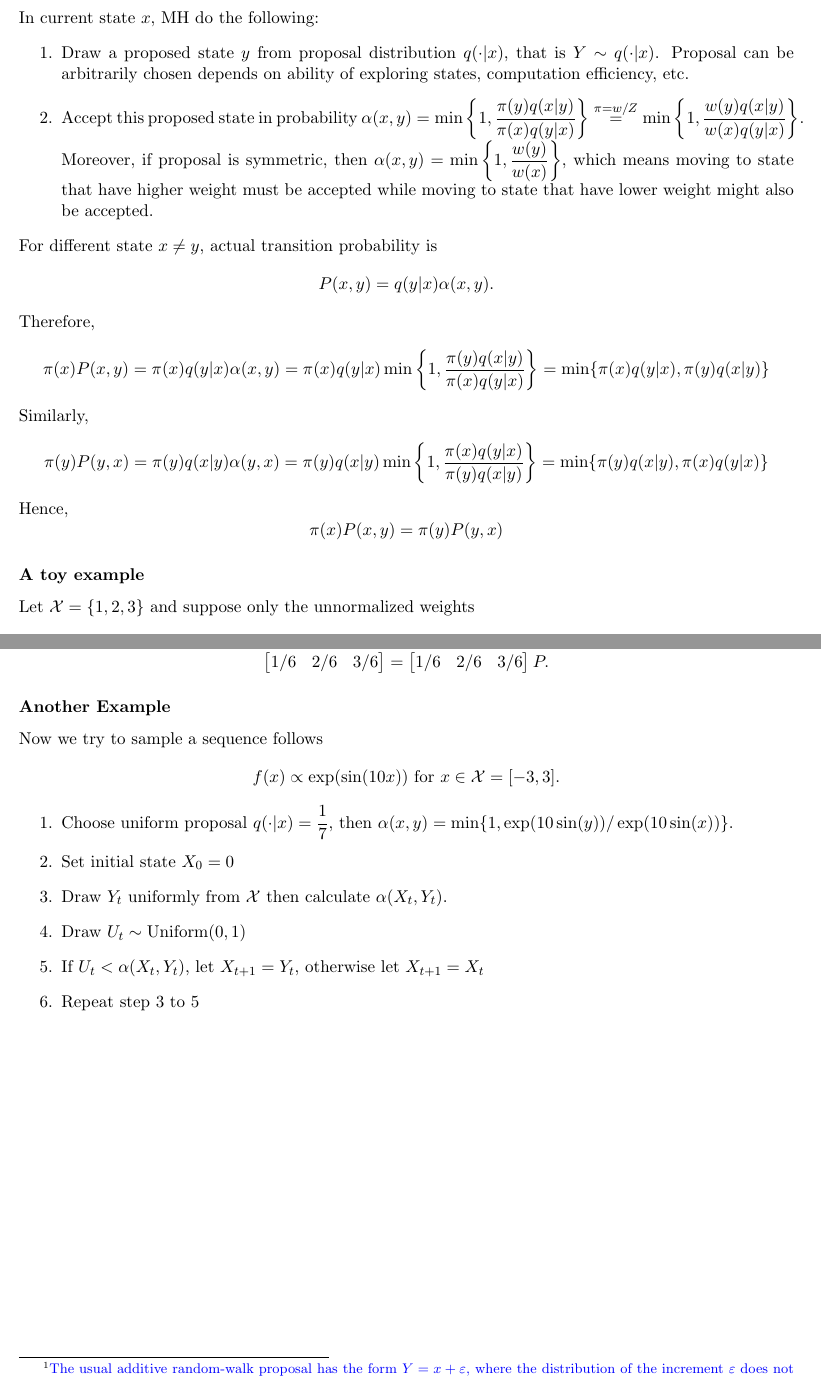
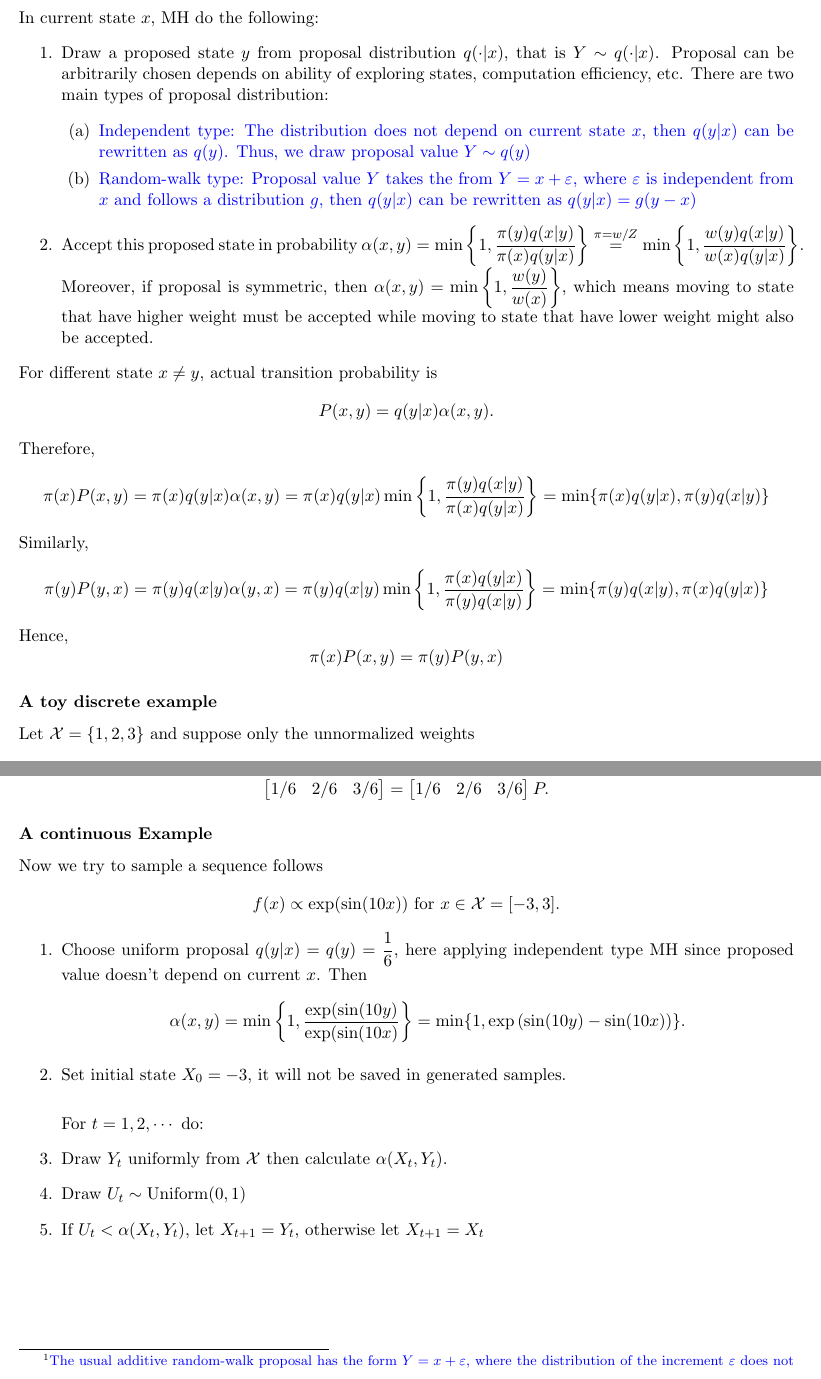
Before and after one commit to hc330jin/PK_manuscript_Chris, a LaTeX paper (SSRN.tex): two parts of pages 37 and 38 of 42 before the commit and two parts of pages 37 and 38 of 43 after it, joined at a grey line, cut so that both start at the same text. Compiled offline with pdfLaTeX.

Commit message:
Updates from Overleaf

```diff
--- a/SSRN.tex
+++ b/SSRN.tex
@@ -420,7 +420,11 @@ $$\sum_{x}\pi(x)P(x,y)=\sum_{x}\pi(y)P(y,x)=\pi(y)\sum_{x}P(y,x)=\pi(y)\cdot 1=\
 \subsubsection*{Metropolis-Hastings (MH)}
 In current state $x$, MH do the following:
 \begin{enumerate}
-    \item Draw a proposed state $y$ from proposal distribution $q(\cdot|x)$, that is $Y\sim q(\cdot |x)$. Proposal can be arbitrarily chosen depends on ability of exploring states, computation efficiency, etc.
+    \item Draw a proposed state $y$ from proposal distribution $q(\cdot|x)$, that is $Y\sim q(\cdot |x)$. Proposal can be arbitrarily chosen depends on ability of exploring states, computation efficiency, etc. There are two main types of proposal distribution:
+    \begin{enumerate}
+        \item {\color{blue} Independent type: The distribution does not depend on current state $x$, then $q(y|x)$ can be rewritten as $q(y)$. Thus, we draw proposal value $Y\sim q(y)$}
+        \item {\color{blue} Random-walk type: Proposal value $Y$ takes the from $Y=x+\varepsilon$, where $\varepsilon$ is independent from $x$ and follows a distribution $g$, then $q(y|x)$ can be rewritten as $q(y|x)=g(y-x)$}
+    \end{enumerate}
     \item Accept this proposed state in probability $\alpha(x,y)=\min\left\{1,\dfrac{\pi(y)q(x|y)}{\pi(x)q(y|x)}\right\}\overset{\pi=w/Z}{=}\min\left\{1,\dfrac{w(y)q(x|y)}{w(x)q(y|x)}\right\}$. Moreover, if proposal is symmetric, then $\alpha(x,y)=\min\left\{1,\dfrac{w(y)}{w(x)}\right\}$, which means moving to state that have higher weight must be accepted while moving to state that have lower weight might also be accepted.
 \end{enumerate}
 For different state $x\ne y$, actual transition probability is $$P(x,y)=q(y|x)\alpha(x,y).$$
@@ -429,7 +433,7 @@ $$\pi(x)P(x,y)=\pi(x)q(y|x)\alpha(x,y)=\pi(x)q(y|x)\min\left\{1,\dfrac{\pi(y)q(x
 Similarly, $$\pi(y)P(y,x)=\pi(y)q(x|y)\alpha(y,x)=\pi(y)q(x|y)\min\left\{1,\dfrac{\pi(x)q(y|x)}{\pi(y)q(x|y)}\right\}=\min\{\pi(y)q(x|y), \pi(x)q(y|x)\}$$
 Hence, $$\pi(x)P(x,y)=\pi(y)P(y,x)$$
 
-\subsubsection*{A toy example}
+\subsubsection*{A toy discrete example}
 Let $\mathcal{X}=\{1,2,3\}$ and suppose only the unnormalized weights
 $$w(1)=1,\qquad w(2)=2,\qquad w(3)=3$$
 can be evaluated, the constant $w(1)+w(2)+w(3)=6$ being treated as unknown
@@ -461,12 +465,14 @@ It also satisfies $$\begin{bmatrix}
     1/6 & 2/6 & 3/6
 \end{bmatrix}P.$$
 
-\subsubsection*{Another Example}
+\subsubsection*{A continuous Example}
 Now we try to sample a sequence follows $$f(x)\propto\exp(\sin(10x)) \text{ for } x\in\mathcal{X}=[-3,3].$$
 \begin{enumerate}
-    \item Choose uniform proposal $q(\cdot |x)=\dfrac17$, then $\alpha(x,y)=\min\{1,\exp(10\sin(y))/\exp(10\sin(x))\}$.
-    \item Set initial state $X_0=0$
+    \item Choose uniform proposal $q(y|x)=q(y)=\dfrac16$, here applying independent type MH since proposed value doesn't depend on current $x$. Then $$\alpha(x,y)=\min\left\{1,\dfrac{\exp(\sin(10y)}{\exp(\sin(10x)}\right\}=\min\{1,\exp\left(\sin(10y)-\sin(10x)\right)\}.$$
+    \item Set initial state $X_0=-3$, it will not be saved in generated samples. \\
+
+For $t=1, 2, \cdots$ do:
+
     \item Draw $Y_t$ uniformly from $\mathcal{X}$ then calculate $\alpha(X_t,Y_t)$.
     \item Draw $U_t\sim \mathrm{Uniform}(0,1)$
     \item If $U_t<\alpha(X_t,Y_t)$, let $X_{t+1}=Y_t$, otherwise let $X_{t+1}=X_t$
-    \item Repeat step 3 to 5
```
Also changed, not shown: mcmc_example.png (added), SSRN.tex (14 more changed lines).
